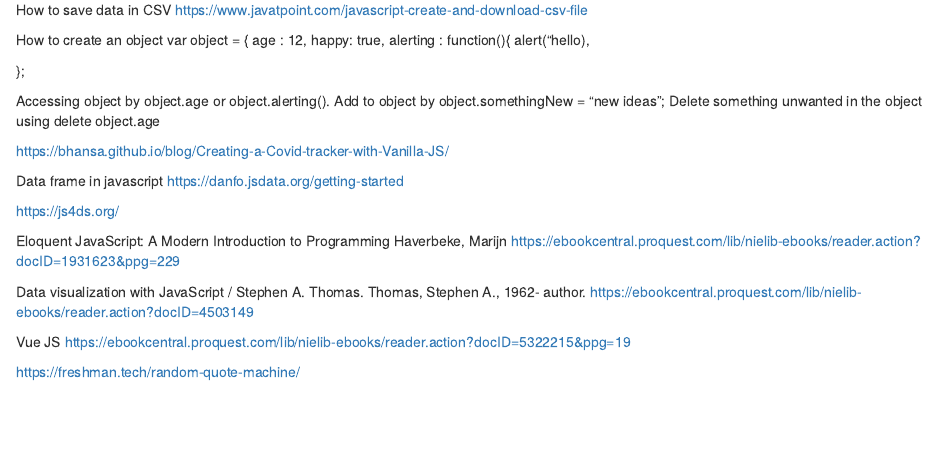
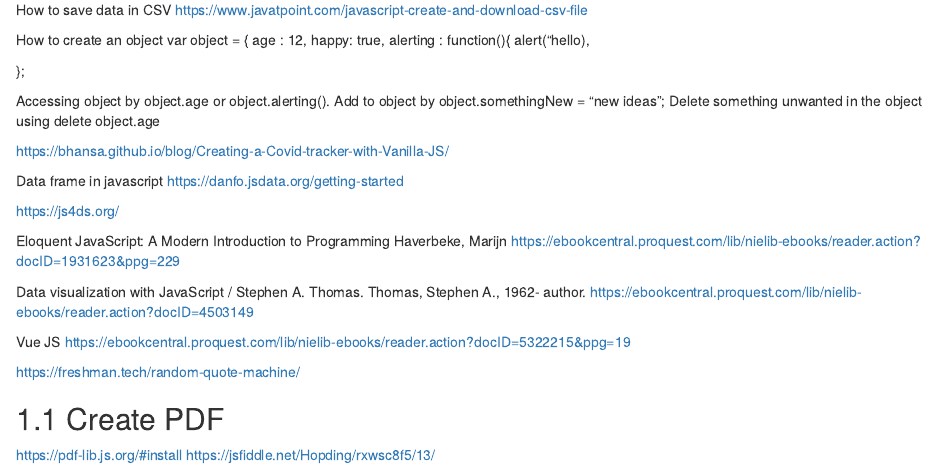
Before and after one commit to keefellow/dev_book, an R Markdown document (11-Javascript.Rmd): the page in a window 1100 px wide, from 530 px down. Rendered offline with R 4.5, knitr and Pandoc, with nearby package versions; drawn as R Markdown's standard HTML page in place of the format the file asks for.

Commit message:
Update 11-Javascript.Rmd

```diff
--- a/11-Javascript.Rmd
+++ b/11-Javascript.Rmd
@@ -70,3 +70,9 @@ Vue JS
 https://ebookcentral.proquest.com/lib/nielib-ebooks/reader.action?docID=5322215&ppg=19
 
 https://freshman.tech/random-quote-machine/
+
+
+## Create PDF
+
+https://pdf-lib.js.org/#install
+https://jsfiddle.net/Hopding/rxwsc8f5/13/
```
